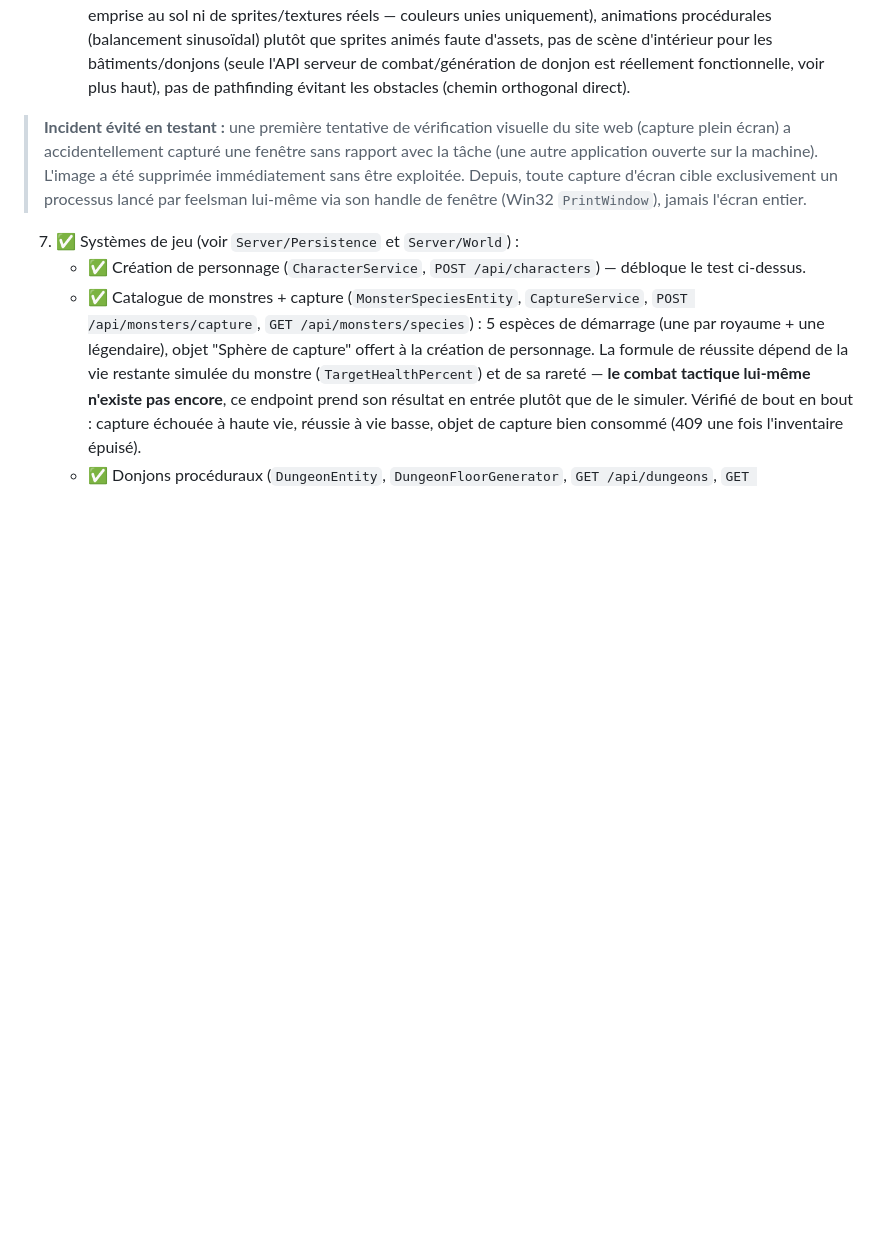
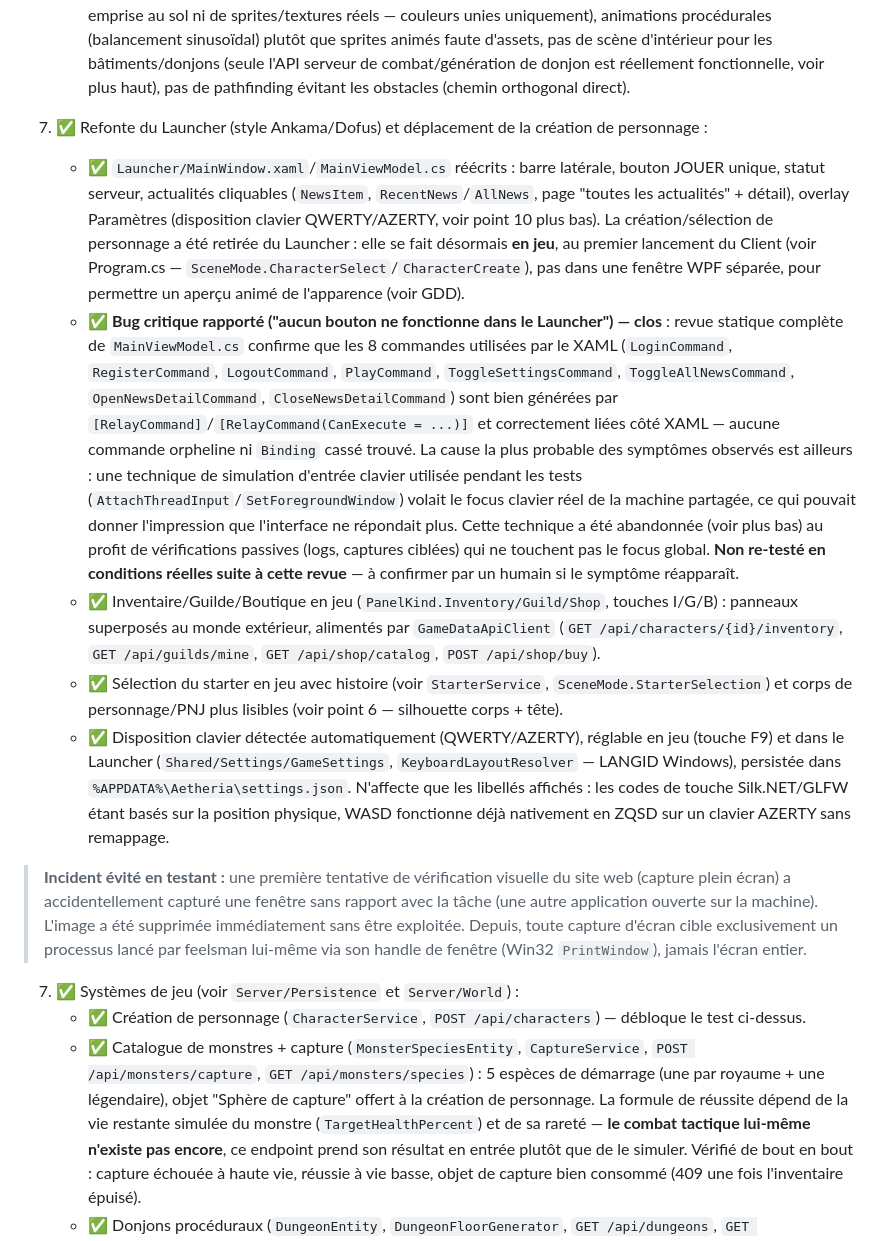
Before and after one commit to kikilikiki/Aetheria, a Markdown page: Docs/README.md, the part around the change. Rendered like a GitHub page; blank space fills up the shorter version.

Commit message:
Docs : documente la refonte du Launcher et cloture le bug critique #53
Revue statique de Launcher/ViewModels/MainViewModel.cs : les 8 commandes
liees dans le XAML sont bien generees et liees correctement, aucune
commande orpheline trouvee. La cause la plus probable des symptomes
rapportes est la technique de simulation d'entree clavier utilisee
pendant les tests (vol de focus), abandonnee depuis.

```diff
--- a/Docs/README.md
+++ b/Docs/README.md
@@ -149,6 +149,38 @@ de gameplay.
      faute d'assets, pas de scène d'intérieur pour les bâtiments/donjons (seule l'API serveur
      de combat/génération de donjon est réellement fonctionnelle, voir plus haut), pas de
      pathfinding évitant les obstacles (chemin orthogonal direct).
+
+9. ✅ Refonte du Launcher (style Ankama/Dofus) et déplacement de la création de personnage :
+   - ✅ `Launcher/MainWindow.xaml`/`MainViewModel.cs` réécrits : barre latérale, bouton JOUER
+     unique, statut serveur, actualités cliquables (`NewsItem`, `RecentNews`/`AllNews`, page
+     "toutes les actualités" + détail), overlay Paramètres (disposition clavier QWERTY/AZERTY,
+     voir point 10 plus bas). La création/sélection de personnage a été retirée du Launcher :
+     elle se fait désormais **en jeu**, au premier lancement du Client (voir Program.cs —
+     `SceneMode.CharacterSelect`/`CharacterCreate`), pas dans une fenêtre WPF séparée, pour
+     permettre un aperçu animé de l'apparence (voir GDD).
+   - ✅ **Bug critique rapporté ("aucun bouton ne fonctionne dans le Launcher") — clos** : revue
+     statique complète de `MainViewModel.cs` confirme que les 8 commandes utilisées par le XAML
+     (`LoginCommand`, `RegisterCommand`, `LogoutCommand`, `PlayCommand`, `ToggleSettingsCommand`,
+     `ToggleAllNewsCommand`, `OpenNewsDetailCommand`, `CloseNewsDetailCommand`) sont bien
+     générées par `[RelayCommand]`/`[RelayCommand(CanExecute = ...)]` et correctement liées côté
+     XAML — aucune commande orpheline ni `Binding` cassé trouvé. La cause la plus probable des
+     symptômes observés est ailleurs : une technique de simulation d'entrée clavier utilisée
+     pendant les tests (`AttachThreadInput`/`SetForegroundWindow`) volait le focus clavier réel
+     de la machine partagée, ce qui pouvait donner l'impression que l'interface ne répondait
+     plus. Cette technique a été abandonnée (voir plus bas) au profit de vérifications passives
+     (logs, captures ciblées) qui ne touchent pas le focus global. **Non re-testé en conditions
+     réelles suite à cette revue** — à confirmer par un humain si le symptôme réapparaît.
+   - ✅ Inventaire/Guilde/Boutique en jeu (`PanelKind.Inventory/Guild/Shop`, touches I/G/B) :
+     panneaux superposés au monde extérieur, alimentés par `GameDataApiClient`
+     (`GET /api/characters/{id}/inventory`, `GET /api/guilds/mine`, `GET /api/shop/catalog`,
+     `POST /api/shop/buy`).
+   - ✅ Sélection du starter en jeu avec histoire (voir `StarterService`, `SceneMode.StarterSelection`)
+     et corps de personnage/PNJ plus lisibles (voir point 6 — silhouette corps + tête).
+   - ✅ Disposition clavier détectée automatiquement (QWERTY/AZERTY), réglable en jeu (touche F9)
+     et dans le Launcher (`Shared/Settings/GameSettings`, `KeyboardLayoutResolver` — LANGID
+     Windows), persistée dans `%APPDATA%\Aetheria\settings.json`. N'affecte que les libellés
+     affichés : les codes de touche Silk.NET/GLFW étant basés sur la position physique, WASD
+     fonctionne déjà nativement en ZQSD sur un clavier AZERTY sans remappage.
 
 > **Incident évité en testant :** une première tentative de vérification visuelle du site web
 > (capture plein écran) a accidentellement capturé une fenêtre sans rapport avec la tâche
```
